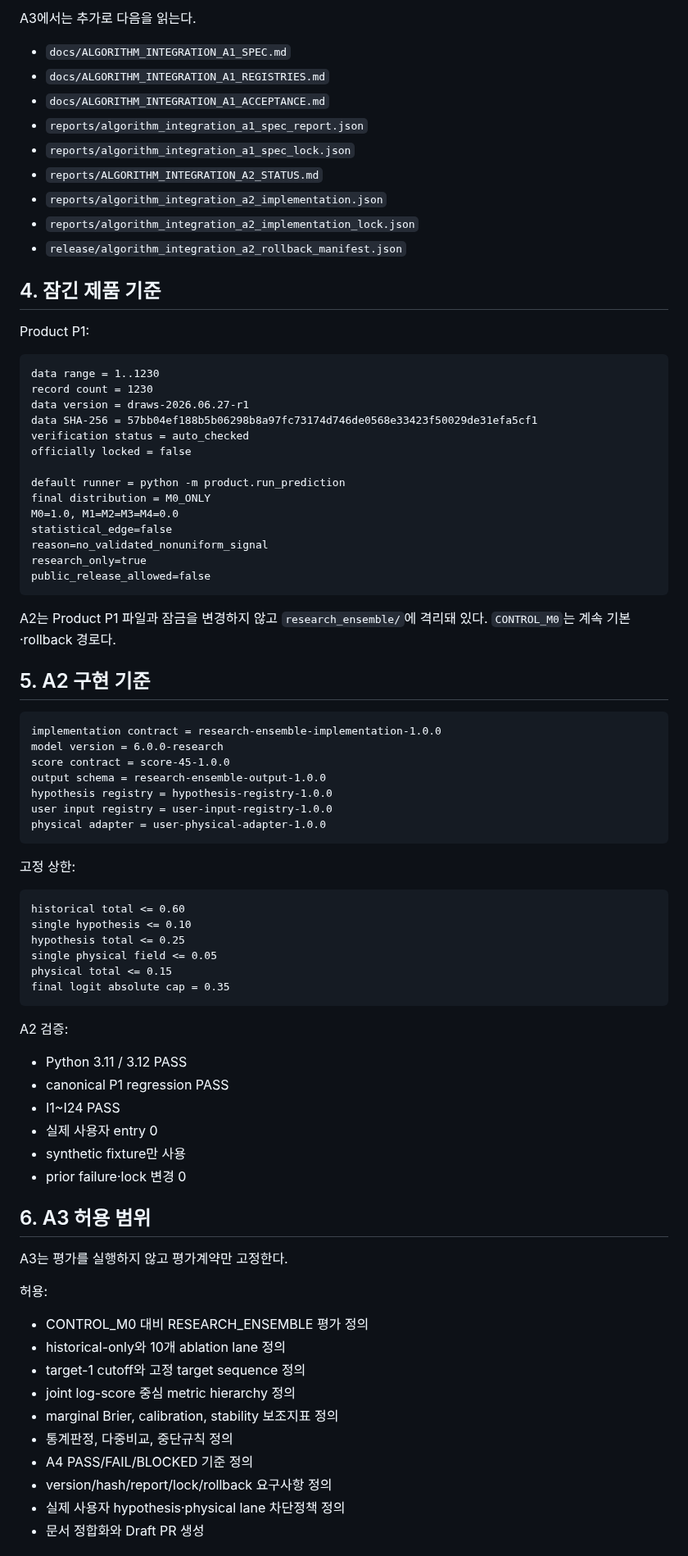
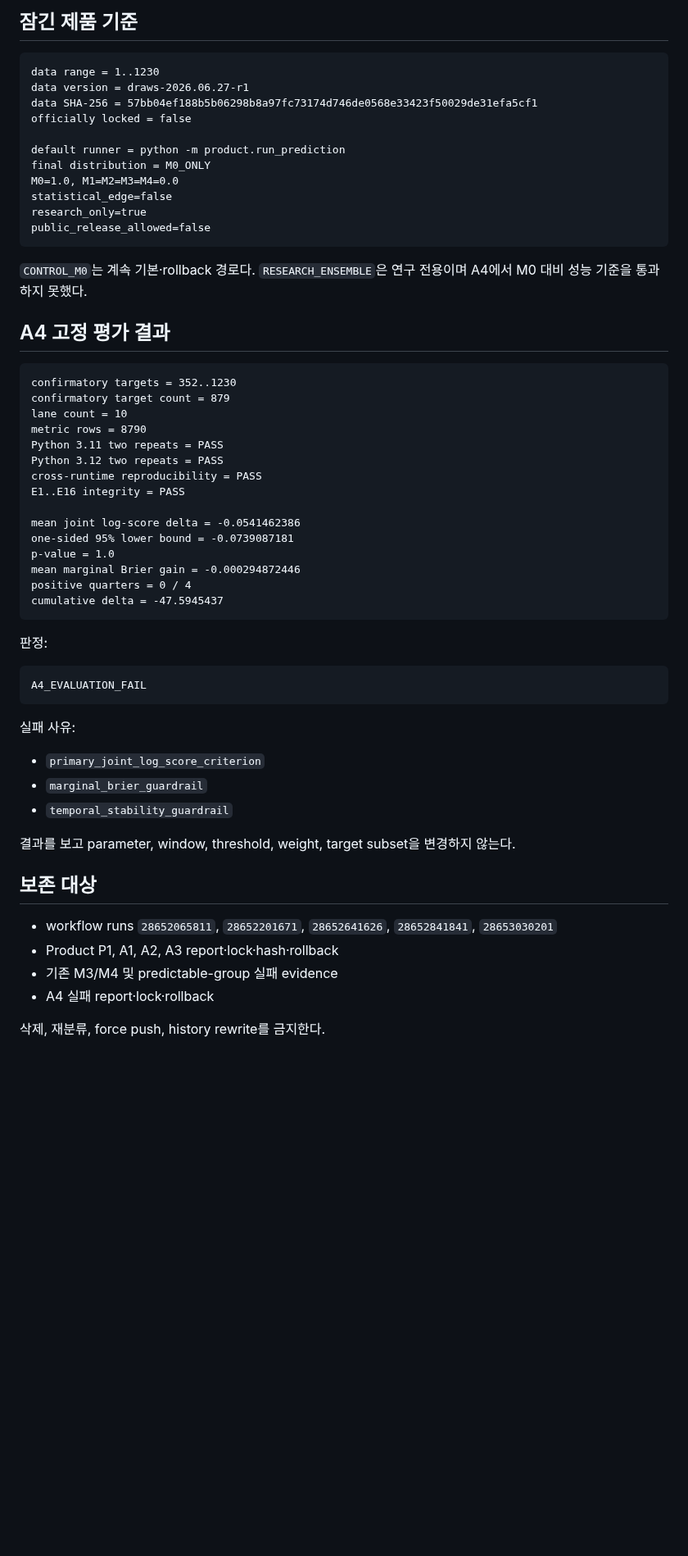
Before and after one commit to dpes31/predictive-algorithm, a Markdown page: AGENTS.md, the part around one of its changes. Shown at 82% size. Rendered like a GitHub page; blank space fills up the shorter version.

Commit message:
Update project instructions for A4 failure

````diff
--- a/AGENTS.md
+++ b/AGENTS.md
@@ -70,85 +53,62 @@ main merge = NOT PERFORMED
 
-A3에서는 추가로 다음을 읽는다.
-
-- `docs/ALGORITHM_INTEGRATION_A1_SPEC.md`
-- `docs/ALGORITHM_INTEGRATION_A1_REGISTRIES.md`
-- `docs/ALGORITHM_INTEGRATION_A1_ACCEPTANCE.md`
-- `reports/algorithm_integration_a1_spec_report.json`
-- `reports/algorithm_integration_a1_spec_lock.json`
-- `reports/ALGORITHM_INTEGRATION_A2_STATUS.md`
-- `reports/algorithm_integration_a2_implementation.json`
-- `reports/algorithm_integration_a2_implementation_lock.json`
-- `release/algorithm_integration_a2_rollback_manifest.json`
-
-## 4. 잠긴 제품 기준
-
-Product P1:
+## 잠긴 제품 기준
 
 ```text
 data range = 1..1230
-record count = 1230
 data version = draws-2026.06.27-r1
 data SHA-256 = 57bb04ef188b5b06298b8a97fc73174d746de0568e33423f50029de31efa5cf1
-verification status = auto_checked
 officially locked = false
 
 default runner = python -m product.run_prediction
 final distribution = M0_ONLY
 M0=1.0, M1=M2=M3=M4=0.0
 statistical_edge=false
-reason=no_validated_nonuniform_signal
 research_only=true
 public_release_allowed=false
 ```
 
-A2는 Product P1 파일과 잠금을 변경하지 않고 `research_ensemble/`에 격리돼 있다. `CONTROL_M0`는 계속 기본·rollback 경로다.
+`CONTROL_M0`는 계속 기본·rollback 경로다. `RESEARCH_ENSEMBLE`은 연구 전용이며 A4에서 M0 대비 성능 기준을 통과하지 못했다.
 
-## 5. A2 구현 기준
+## A4 고정 평가 결과
 
 ```text
-implementation contract = research-ensemble-implementation-1.0.0
-model version = 6.0.0-research
-score contract = score-45-1.0.0
-output schema = research-ensemble-output-1.0.0
-hypothesis registry = hypothesis-registry-1.0.0
-user input registry = user-input-registry-1.0.0
-physical adapter = user-physical-adapter-1.0.0
+confirmatory targets = 352..1230
+confirmatory target count = 879
+lane count = 10
+metric rows = 8790
+Python 3.11 two repeats = PASS
+Python 3.12 two repeats = PASS
+cross-runtime reproducibility = PASS
+E1..E16 integrity = PASS
+
+mean joint log-score delta = -0.0541462386
+one-sided 95% lower bound = -0.0739087181
+p-value = 1.0
+mean marginal Brier gain = -0.000294872446
+positive quarters = 0 / 4
+cumulative delta = -47.5945437
 ```
 
-고정 상한:
+판정:
 
 ```text
-historical total <= 0.60
-single hypothesis <= 0.10
-hypothesis total <= 0.25
-single physical field <= 0.05
-physical total <= 0.15
-final logit absolute cap = 0.35
+A4_EVALUATION_FAIL
 ```
 
-A2 검증:
+실패 사유:
 
-- Python 3.11 / 3.12 PASS
-- canonical P1 regression PASS
-- I1~I24 PASS
-- 실제 사용자 entry 0
-- synthetic fixture만 사용
-- prior failure·lock 변경 0
+- `primary_joint_log_score_criterion`
+- `marginal_brier_guardrail`
+- `temporal_stability_guardrail`
 
-## 6. A3 허용 범위
+결과를 보고 parameter, window, threshold, weight, target subset을 변경하지 않는다.
 
-A3는 평가를 실행하지 않고 평가계약만 고정한다.
+## 보존 대상
 
-허용:
+- workflow runs `28652065811`, `28652201671`, `28652641626`, `28652841841`, `28653030201`
+- Product P1, A1, A2, A3 report·lock·hash·rollback
+- 기존 M3/M4 및 predictable-group 실패 evidence
+- A4 실패 report·lock·rollback
 
-- CONTROL_M0 대비 RESEARCH_ENSEMBLE 평가 정의
-- historical-only와 10개 ablation lane 정의
-- target-1 cutoff와 고정 target sequence 정의
-- joint log-score 중심 metric hierarchy 정의
-- marginal Brier, calibration, stability 보조지표 정의
-- 통계판정, 다중비교, 중단규칙 정의
-- A4 PASS/FAIL/BLOCKED 기준 정의
-- version/hash/report/lock/rollback 요구사항 정의
-- 실제 사용자 hypothesis·physical lane 차단정책 정의
-- 문서 정합화와 Draft PR 생성
+삭제, 재분류, force push, history rewrite를 금지한다.
 
````
Also changed, not shown: other parts of AGENTS.md (+42 -81 lines).
